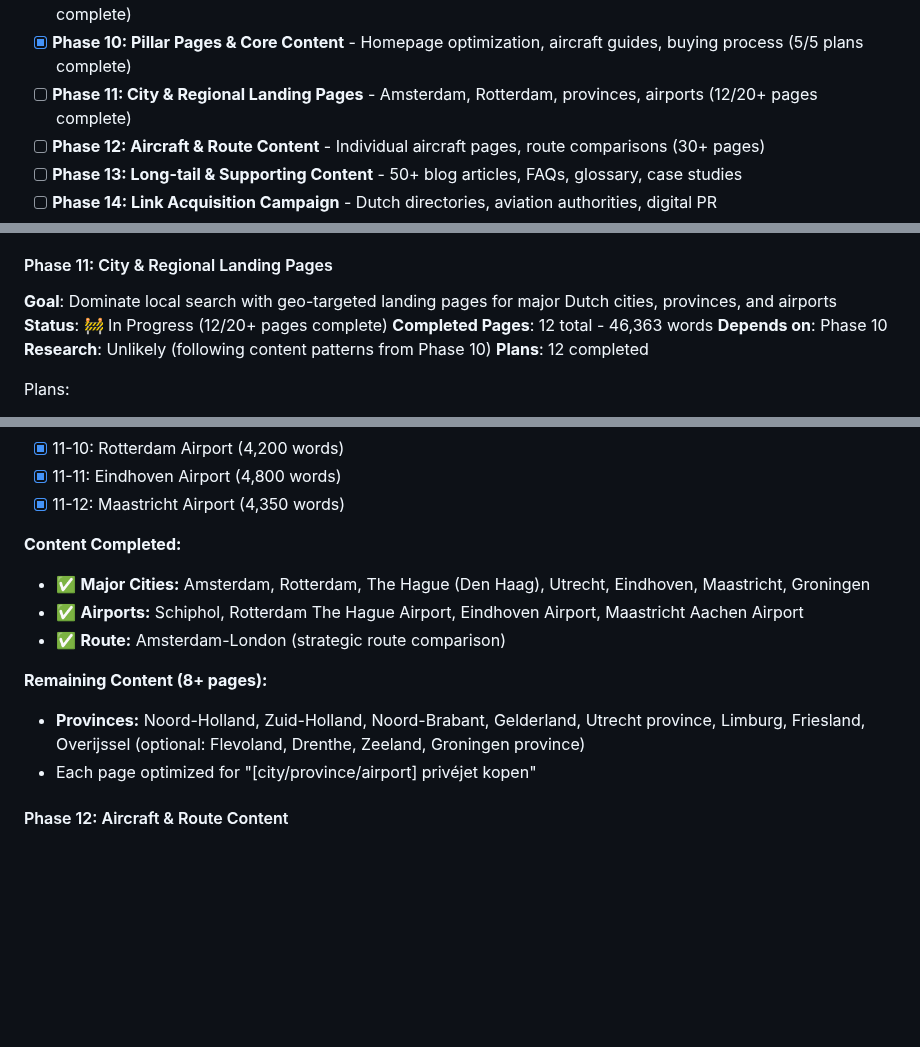
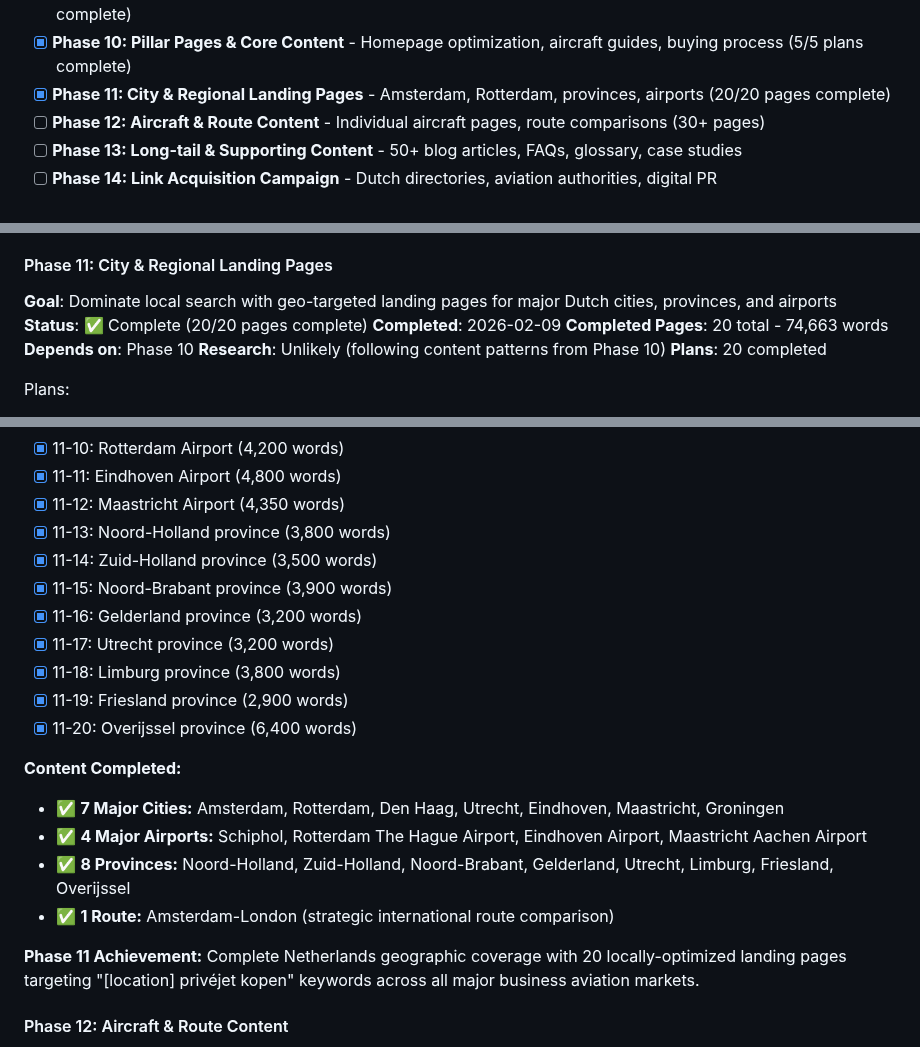
Before and after one commit to Roseyco-management/jetselect, a Markdown page: .planning/ROADMAP.md, 3 parts joined by grey strips. Rendered like a GitHub page; blank space fills up the shorter version.

```diff
--- a/.planning/ROADMAP.md
+++ b/.planning/ROADMAP.md
@@ -32,7 +32,7 @@ Transform JetSelect into the #1 private jet purchase destination in the Netherla
 - [x] **Phase 8: Topical Map & Content Architecture** - Semantic clustering, pillar pages, 100+ page sitemap (Complete: 2026-02-07)
 - [x] **Phase 9: Technical SEO Infrastructure** - Schema.org, meta tags, sitemaps, Core Web Vitals (4/4 plans complete)
 - [x] **Phase 10: Pillar Pages & Core Content** - Homepage optimization, aircraft guides, buying process (5/5 plans complete)
-- [ ] **Phase 11: City & Regional Landing Pages** - Amsterdam, Rotterdam, provinces, airports (12/20+ pages complete)
+- [x] **Phase 11: City & Regional Landing Pages** - Amsterdam, Rotterdam, provinces, airports (20/20 pages complete)
 - [ ] **Phase 12: Aircraft & Route Content** - Individual aircraft pages, route comparisons (30+ pages)
 - [ ] **Phase 13: Long-tail & Supporting Content** - 50+ blog articles, FAQs, glossary, case studies
 - [ ] **Phase 14: Link Acquisition Campaign** - Dutch directories, aviation authorities, digital PR
@@ -210,11 +210,12 @@ Plans:
 
 #### Phase 11: City & Regional Landing Pages
 **Goal**: Dominate local search with geo-targeted landing pages for major Dutch cities, provinces, and airports
-**Status**: 🚧 In Progress (12/20+ pages complete)
-**Completed Pages**: 12 total - 46,363 words
+**Status**: ✅ Complete (20/20 pages complete)
+**Completed**: 2026-02-09
+**Completed Pages**: 20 total - 74,663 words
 **Depends on**: Phase 10
 **Research**: Unlikely (following content patterns from Phase 10)
-**Plans**: 12 completed
+**Plans**: 20 completed
 
 Plans:
 - [x] 11-01: Amsterdam city (1,900 words)
@@ -229,15 +230,23 @@ Plans:
 - [x] 11-10: Rotterdam Airport (4,200 words)
 - [x] 11-11: Eindhoven Airport (4,800 words)
 - [x] 11-12: Maastricht Airport (4,350 words)
+- [x] 11-13: Noord-Holland province (3,800 words)
+- [x] 11-14: Zuid-Holland province (3,500 words)
+- [x] 11-15: Noord-Brabant province (3,900 words)
+- [x] 11-16: Gelderland province (3,200 words)
+- [x] 11-17: Utrecht province (3,200 words)
+- [x] 11-18: Limburg province (3,800 words)
+- [x] 11-19: Friesland province (2,900 words)
+- [x] 11-20: Overijssel province (6,400 words)
 
 **Content Completed:**
-- ✅ **Major Cities:** Amsterdam, Rotterdam, The Hague (Den Haag), Utrecht, Eindhoven, Maastricht, Groningen
-- ✅ **Airports:** Schiphol, Rotterdam The Hague Airport, Eindhoven Airport, Maastricht Aachen Airport
-- ✅ **Route:** Amsterdam-London (strategic route comparison)
+- ✅ **7 Major Cities:** Amsterdam, Rotterdam, Den Haag, Utrecht, Eindhoven, Maastricht, Groningen
+- ✅ **4 Major Airports:** Schiphol, Rotterdam The Hague Airport, Eindhoven Airport, Maastricht Aachen Airport
+- ✅ **8 Provinces:** Noord-Holland, Zuid-Holland, Noord-Brabant, Gelderland, Utrecht, Limburg, Friesland, Overijssel
+- ✅ **1 Route:** Amsterdam-London (strategic international route comparison)
 
-**Remaining Content (8+ pages):**
-- **Provinces:** Noord-Holland, Zuid-Holland, Noord-Brabant, Gelderland, Utrecht province, Limburg, Friesland, Overijssel (optional: Flevoland, Drenthe, Zeeland, Groningen province)
-- Each page optimized for "[city/province/airport] privéjet kopen"
+**Phase 11 Achievement:**
+Complete Netherlands geographic coverage with 20 locally-optimized landing pages targeting "[location] privéjet kopen" keywords across all major business aviation markets.
 
 #### Phase 12: Aircraft & Route Content
 **Goal**: Comprehensive aircraft database and route comparison pages for search visibility
```
Also changed, not shown: other parts of .planning/ROADMAP.md (+1 -1 lines), .planning/STATE.md (+9 -9 lines).
